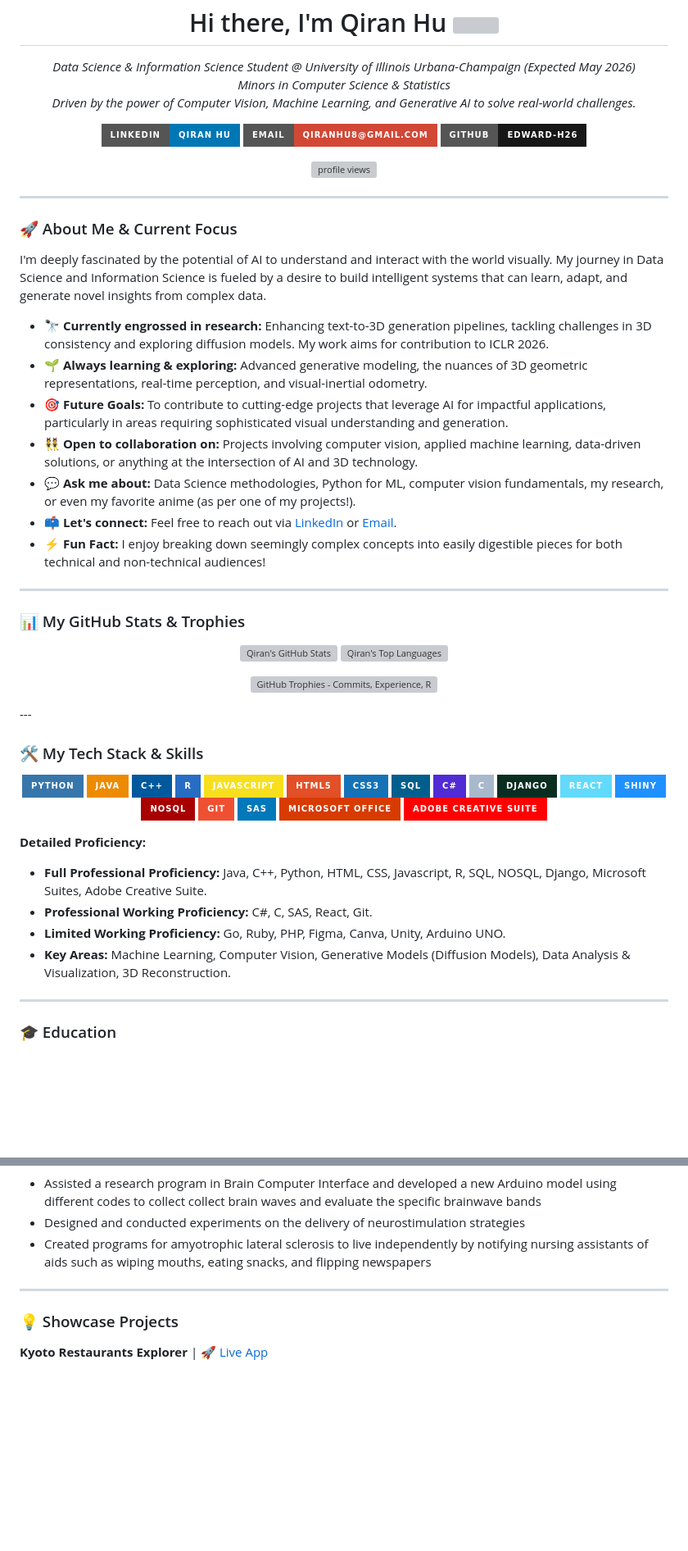
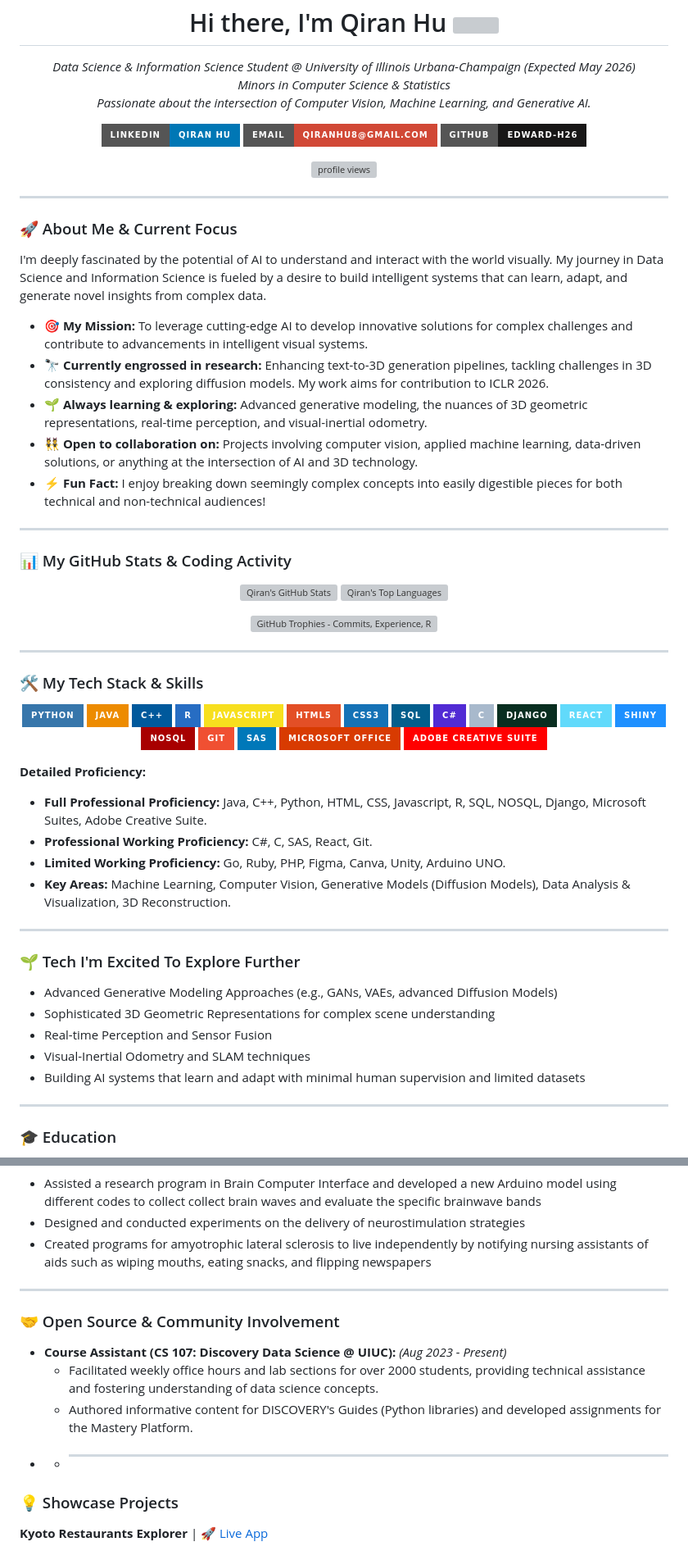
Before and after one commit to Edward-H26/Edward-H26, a Markdown page: README.md, 2 parts joined by grey strips. Shown: that part at 82% size. Drawn GitHub-style; badges without logos; blank space fills up the shorter version; grey boxes are pictures that could not be loaded.

```diff
--- a/README.md
+++ b/README.md
@@ -7,7 +7,7 @@
   <em>
     Data Science & Information Science Student @ University of Illinois Urbana-Champaign (Expected May 2026) <br>
     Minors in Computer Science & Statistics <br>
-    Driven by the power of Computer Vision, Machine Learning, and Generative AI to solve real-world challenges.
+    Passionate about the intersection of Computer Vision, Machine Learning, and Generative AI.
   </em>
 </p>
 
@@ -33,25 +33,25 @@
 
 I'm deeply fascinated by the potential of AI to understand and interact with the world visually. My journey in Data Science and Information Science is fueled by a desire to build intelligent systems that can learn, adapt, and generate novel insights from complex data.
 
+* 🎯 **My Mission:** To leverage cutting-edge AI to develop innovative solutions for complex challenges and contribute to advancements in intelligent visual systems.
 * 🔭 **Currently engrossed in research:** Enhancing text-to-3D generation pipelines, tackling challenges in 3D consistency and exploring diffusion models. My work aims for contribution to ICLR 2026.
 * 🌱 **Always learning & exploring:** Advanced generative modeling, the nuances of 3D geometric representations, real-time perception, and visual-inertial odometry.
-* 🎯 **Future Goals:** To contribute to cutting-edge projects that leverage AI for impactful applications, particularly in areas requiring sophisticated visual understanding and generation.
 * 👯 **Open to collaboration on:** Projects involving computer vision, applied machine learning, data-driven solutions, or anything at the intersection of AI and 3D technology.
-* 💬 **Ask me about:** Data Science methodologies, Python for ML, computer vision fundamentals, my research, or even my favorite anime (as per one of my projects!).
-* 📫 **Let's connect:** Feel free to reach out via [LinkedIn](https://www.linkedin.com/in/qiran-hu-ba713b250/) or [Email](mailto:qiranhu8@gmail.com).
 * ⚡ **Fun Fact:** I enjoy breaking down seemingly complex concepts into easily digestible pieces for both technical and non-technical audiences!
 
 ---
 
-### 📊 My GitHub Stats & Trophies
+### 📊 My GitHub Stats & Coding Activity
 
 <p align="center">
   <img width="48%" src="https://github-readme-stats.vercel.app/api?username=Edward-H26&show_icons=true&theme=radical&hide_border=true&count_private=true&include_all_commits=true" alt="Qiran's GitHub Stats" />
   <img width="48%" src="https://github-readme-stats.vercel.app/api/top-langs/?username=Edward-H26&layout=compact&theme=radical&hide_border=true&langs_count=2" alt="Qiran's Top Languages" />
 </p>
+
 <p align="center">
   <img src="https://github-profile-trophy.vercel.app/?username=Edward-H26&theme=radical&no-frame=true&no-bg=false&margin-w=4&title=Commits,Experience,Repositories" alt="GitHub Trophies - Commits, Experience, Repositories" />
 </p>
+
 ---
 
 ### 🛠️ My Tech Stack & Skills
@@ -69,7 +69,8 @@ I'm deeply fascinated by the potential of AI to understand and interact with the
   <img src="https://img.shields.io/badge/C-A8B9CC?style=for-the-badge&logo=c&logoColor=black" alt="C">
   <img src="https://img.shields.io/badge/Django-092E20?style=for-the-badge&logo=django&logoColor=green" alt="Django">
   <img src="https://img.shields.io/badge/React-61DAFB?style=for-the-badge&logo=react&logoColor=black" alt="React">
-  <img src="https://img.shields.io/badge/Shiny-1E90FF?style=for-the-badge&logo=rstudio&logoColor=white" alt="Shiny for R"> <img src="https://img.shields.io/badge/NoSQL-A80000?style=for-the-badge&logo=mongodb&logoColor=white" alt="NoSQL">
+  <img src="https://img.shields.io/badge/Shiny-1E90FF?style=for-the-badge&logo=rstudio&logoColor=white" alt="Shiny for R">
+  <img src="https://img.shields.io/badge/NoSQL-A80000?style=for-the-badge&logo=mongodb&logoColor=white" alt="NoSQL">
   <img src="https://img.shields.io/badge/Git-F05032?style=for-the-badge&logo=git&logoColor=white" alt="Git">
   <img src="https://img.shields.io/badge/SAS-0078B9?style=for-the-badge&logo=sas&logoColor=white" alt="SAS">
   <img src="https://img.shields.io/badge/Microsoft_Office-D83B01?style=for-the-badge&logo=microsoftoffice&logoColor=white" alt="Microsoft Office">
@@ -81,6 +82,16 @@ I'm deeply fascinated by the potential of AI to understand and interact with the
 * **Professional Working Proficiency:** C#, C, SAS, React, Git.
 * **Limited Working Proficiency:** Go, Ruby, PHP, Figma, Canva, Unity, Arduino UNO.
 * **Key Areas:** Machine Learning, Computer Vision, Generative Models (Diffusion Models), Data Analysis & Visualization, 3D Reconstruction.
+
+---
+
+### 🌱 Tech I'm Excited To Explore Further
+
+* Advanced Generative Modeling Approaches (e.g., GANs, VAEs, advanced Diffusion Models)
+* Sophisticated 3D Geometric Representations for complex scene understanding
+* Real-time Perception and Sensor Fusion
+* Visual-Inertial Odometry and SLAM techniques
+* Building AI systems that learn and adapt with minimal human supervision and limited datasets
 
 ---
 
@@ -122,6 +133,13 @@ I'm deeply fascinated by the potential of AI to understand and interact with the
 
 ---
 
+### 🤝 Open Source & Community Involvement
+
+* **Course Assistant (CS 107: Discovery Data Science @ UIUC):** *(Aug 2023 - Present)*
+    * Facilitated weekly office hours and lab sections for over 2000 students, providing technical assistance and fostering understanding of data science concepts.
+    * Authored informative content for DISCOVERY's Guides (Python libraries) and developed assignments for the Mastery Platform.
+* * ---
+
 ### 💡 Showcase Projects
 
 **Kyoto Restaurants Explorer** | [🚀 Live App](https://qiranhu.shinyapps.io/Kyoto_Restaurants_Explorer/)
```
Also changed, not shown: other parts of README.md (+18 -1 lines).
